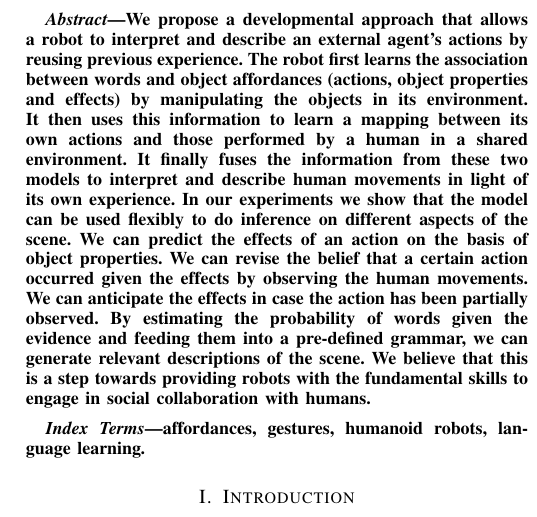
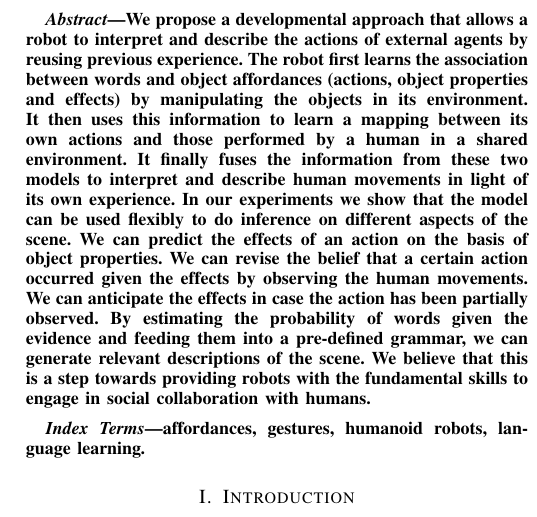
Before and after one commit to gsaponaro/tcds-gestures, a LaTeX paper (article/2017-11_submission/gsaponaro-tcds2017language.tex, which reads article/2017-11_submission/abstract.tex): part of one column of page 1 of 11, cut so that both start at the same text. Compiled offline with pdfLaTeX; a missing font is replaced by an installed copy or a similar font; a LaTeX package or settings file that is missing is left out.

Commit message:
rephrased

```diff
--- a/article/2017-11_submission/abstract.tex
+++ b/article/2017-11_submission/abstract.tex
@@ -1,4 +1,4 @@
-We propose a developmental approach that allows a robot to interpret and describe an external agent's actions by reusing previous experience.
+We propose a developmental approach that allows a robot to interpret and describe the actions of external agents by reusing previous experience.
 The robot first learns the association between words and object affordances (actions, object properties and effects) by manipulating the objects in its environment.
 It then uses this information to learn a mapping between its own actions and those performed by a human in a shared environment.
 It finally fuses the information from these two models to interpret and describe human movements in light of its own experience.
```
